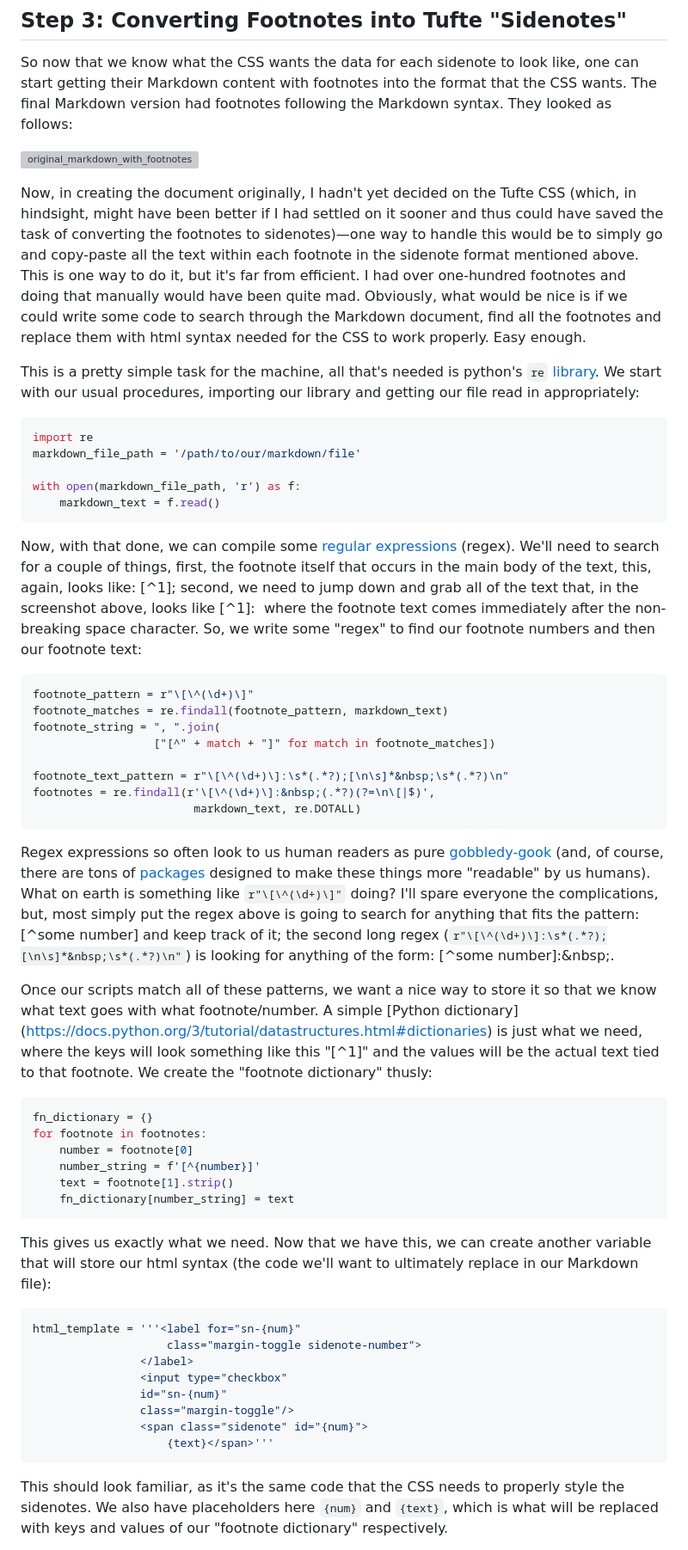
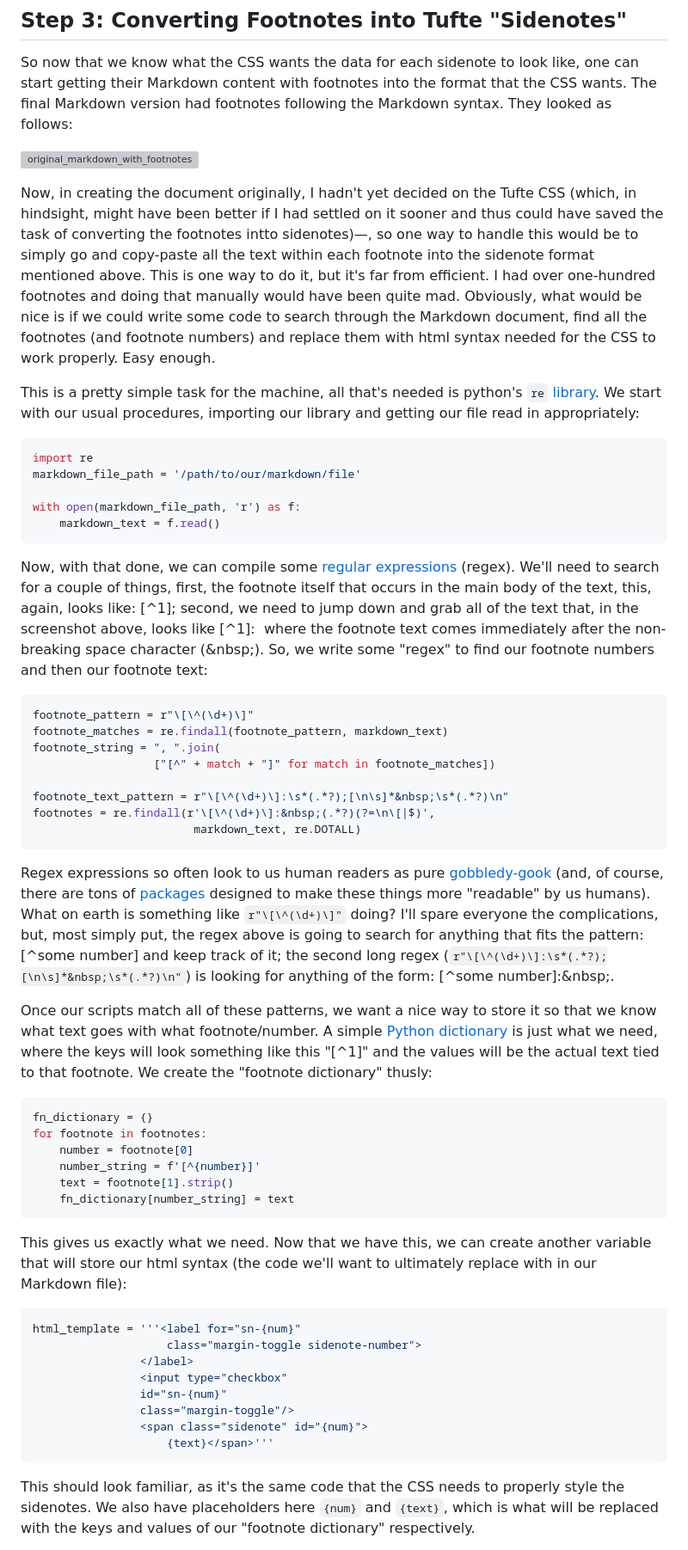
Before and after one commit to kspicer80/kspicer_ptrr, a Markdown page: how_to.md, the part around one of its changes. Shown at 86% size. Rendered like a GitHub page; grey boxes are pictures that could not be loaded.

````diff
--- a/how_to.md
+++ b/how_to.md
@@ -72,7 +72,7 @@ So now that we know what the CSS wants the data for each sidenote to look like,
 
 ![original_markdown_with_footnotes](ptrr_materials/1_supporting_materials/c_images/initial_markdown_fns.png)
 
-Now, in creating the document originally, I hadn't yet decided on the Tufte CSS (which, in hindsight, might have been better if I had settled on it sooner and thus could have saved the task of converting the footnotes to sidenotes)—one way to handle this would be to simply go and copy-paste all the text within each footnote in the sidenote format mentioned above. This is one way to do it, but it's far from efficient. I had over one-hundred footnotes and doing that manually would have been quite mad. Obviously, what would be nice is if we could write some code to search through the Markdown document, find all the footnotes and replace them with html syntax needed for the CSS to work properly. Easy enough.
+Now, in creating the document originally, I hadn't yet decided on the Tufte CSS (which, in hindsight, might have been better if I had settled on it sooner and thus could have saved the task of converting the footnotes intto sidenotes)—, so one way to handle this would be to simply go and copy-paste all the text within each footnote into the sidenote format mentioned above. This is one way to do it, but it's far from efficient. I had over one-hundred footnotes and doing that manually would have been quite mad. Obviously, what would be nice is if we could write some code to search through the Markdown document, find all the footnotes (and footnote numbers) and replace them with html syntax needed for the CSS to work properly. Easy enough.
 
 This is a pretty simple task for the machine, all that's needed is python's ```re``` [library](https://docs.python.org/3/library/re.html). We start with our usual procedures, importing our library and getting our file read in appropriately:
 
@@ -84,7 +84,7 @@ with open(markdown_file_path, 'r') as f:
     markdown_text = f.read()
 ```
 
-Now, with that done, we can compile some [regular expressions](https://en.wikipedia.org/wiki/Regular_expression) (regex). We'll need to search for a couple of things, first, the footnote itself that occurs in the main body of the text, this, again, looks like: \[^1\]; second, we need to jump down and grab all of the text that, in the screenshot above, looks like \[^1\]:&nbsp; where the footnote text comes immediately after the non-breaking space character. So, we write some "regex" to find our footnote numbers and then our footnote text:
+Now, with that done, we can compile some [regular expressions](https://en.wikipedia.org/wiki/Regular_expression) (regex). We'll need to search for a couple of things, first, the footnote itself that occurs in the main body of the text, this, again, looks like: \[^1\]; second, we need to jump down and grab all of the text that, in the screenshot above, looks like \[^1\]:&nbsp; where the footnote text comes immediately after the non-breaking space character (\&nbsp;). So, we write some "regex" to find our footnote numbers and then our footnote text:
 
 ``` python
 footnote_pattern = r"\[\^(\d+)\]"
@@ -97,9 +97,9 @@ footnotes = re.findall(r'\[\^(\d+)\]:&nbsp;(.*?)(?=\n\[|$)',
                         markdown_text, re.DOTALL)
 ```
 
-Regex expressions so often look to us human readers as pure [gobbledy-gook](https://medium.com/factory-mind/regex-tutorial-a-simple-cheatsheet-by-examples-649dc1c3f285) (and, of course, there are tons of [packages](https://github.com/mikaelho/python-human-regex) designed to make these things more "readable" by us humans). What on earth is something like ```r"\[\^(\d+)\]"``` doing? I'll spare everyone the complications, but, most simply put the regex above is going to search for anything that fits the pattern: \[^some number] and keep track of it; the second long regex (```r"\[\^(\d+)\]:\s*(.*?);[\n\s]*&nbsp;\s*(.*?)\n"```) is looking for anything of the form: \[^some number\]:\&nbsp;.
+Regex expressions so often look to us human readers as pure [gobbledy-gook](https://medium.com/factory-mind/regex-tutorial-a-simple-cheatsheet-by-examples-649dc1c3f285) (and, of course, there are tons of [packages](https://github.com/mikaelho/python-human-regex) designed to make these things more "readable" by us humans). What on earth is something like ```r"\[\^(\d+)\]"``` doing? I'll spare everyone the complications, but, most simply put, the regex above is going to search for anything that fits the pattern: \[^some number] and keep track of it; the second long regex (```r"\[\^(\d+)\]:\s*(.*?);[\n\s]*&nbsp;\s*(.*?)\n"```) is looking for anything of the form: \[^some number\]:\&nbsp;.
 
-Once our scripts match all of these patterns, we want a nice way to store it so that we know what text goes with what footnote/number. A simple [Python dictionary] (https://docs.python.org/3/tutorial/datastructures.html#dictionaries) is just what we need, where the keys will look something like this "\[^1\]" and the values will  be the actual text tied to that footnote. We create the "footnote dictionary" thusly:
+Once our scripts match all of these patterns, we want a nice way to store it so that we know what text goes with what footnote/number. A simple [Python dictionary](https://docs.python.org/3/tutorial/datastructures.html#dictionaries) is just what we need, where the keys will look something like this "\[^1\]" and the values will  be the actual text tied to that footnote. We create the "footnote dictionary" thusly:
 
 ``` python
 fn_dictionary = {}
@@ -110,7 +110,7 @@ for footnote in footnotes:
     fn_dictionary[number_string] = text
 ```
 
-This gives us exactly what we need. Now that we have this, we can create another variable that will store our html syntax (the code we'll want to ultimately replace in our Markdown file):
+This gives us exactly what we need. Now that we have this, we can create another variable that will store our html syntax (the code we'll want to ultimately replace with in our Markdown file):
 
 ``` python
 html_template = '''<label for="sn-{num}"
@@ -123,5 +123,5 @@ html_template = '''<label for="sn-{num}"
                     {text}</span>'''
 ```
 
-This should look familiar, as it's the same code that the CSS needs to properly style the sidenotes. We also have placeholders here ```{num}``` and ```{text}```, which is what will be replaced with keys and values of our "footnote dictionary" respectively.
+This should look familiar, as it's the same code that the CSS needs to properly style the sidenotes. We also have placeholders here ```{num}``` and ```{text}```, which is what will be replaced with the keys and values of our "footnote dictionary" respectively.
 
````
Also changed, not shown: other parts of how_to.md (+15 -15 lines).
